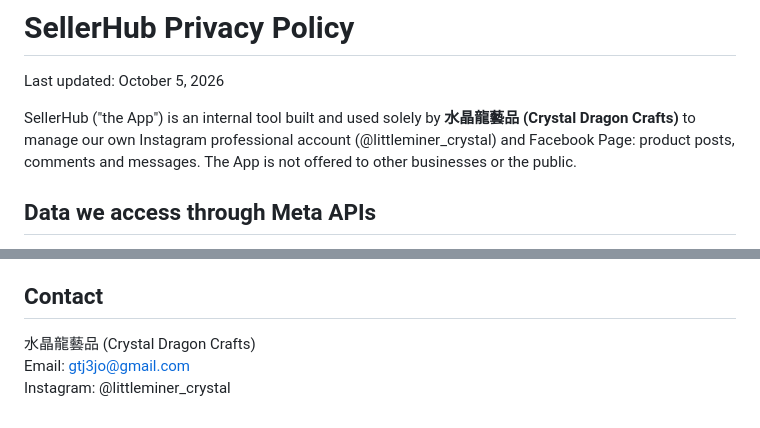
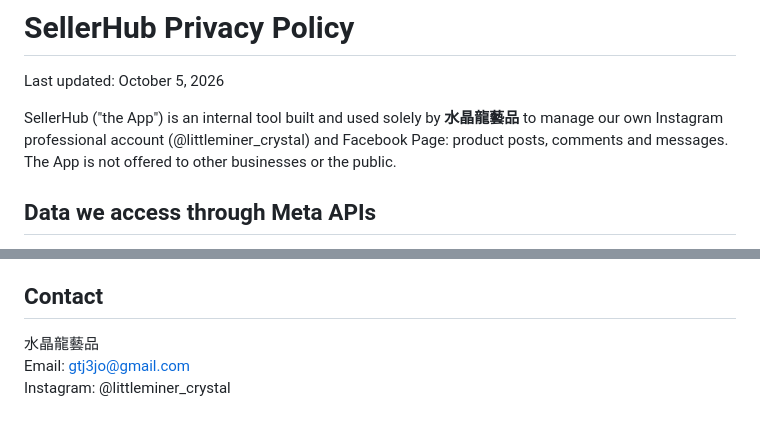
Before and after one commit to gtj3jo/sellerhub-privacy, a Markdown page: README.md, 2 parts joined by grey strips. GitHub-like rendering.

Commit message:
移除自行翻譯的英文店名
Co-Authored-By: Claude Opus 5.5 <noreply@anthropic.com>

```diff
--- a/README.md
+++ b/README.md
@@ -38,7 +38,7 @@ Instagram：@littleminer_crystal
 
 Last updated: October 5, 2026
 
-SellerHub ("the App") is an internal tool built and used solely by **水晶龍藝品 (Crystal Dragon Crafts)** to manage our own Instagram professional account (@littleminer_crystal) and Facebook Page: product posts, comments and messages. The App is not offered to other businesses or the public.
+SellerHub ("the App") is an internal tool built and used solely by **水晶龍藝品** to manage our own Instagram professional account (@littleminer_crystal) and Facebook Page: product posts, comments and messages. The App is not offered to other businesses or the public.
 
 ## Data we access through Meta APIs
 
@@ -64,6 +64,6 @@ Comment and message data is kept only as long as needed to complete orders and a
 
 ## Contact
 
-水晶龍藝品 (Crystal Dragon Crafts)
+水晶龍藝品
 Email: gtj3jo@gmail.com
 Instagram: @littleminer_crystal
```
